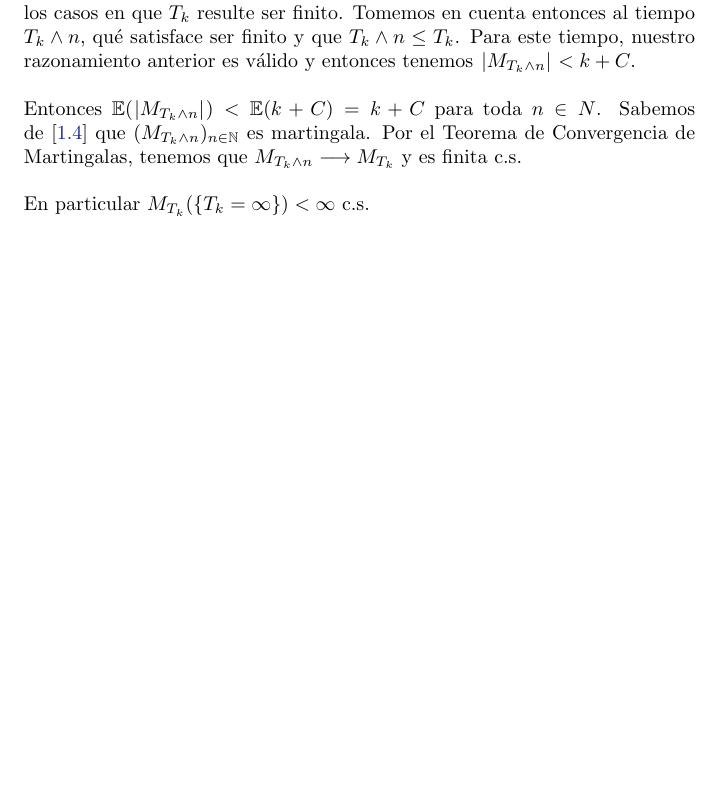
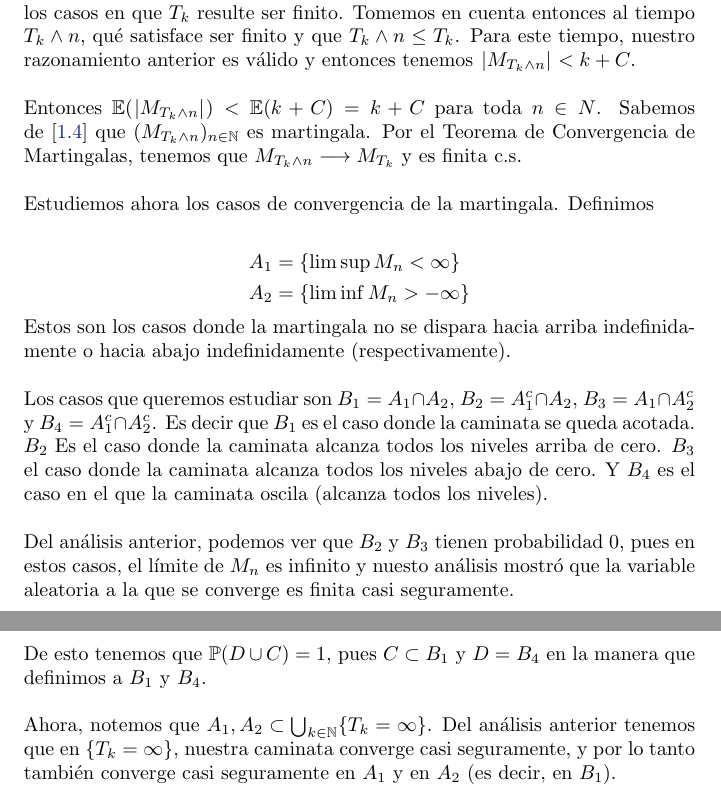
Before and after one commit to bloodyvesp/stocasticprocesses, a LaTeX problem sheet (tareas.tex, which reads tarea3/problema3_2/problema3_2.tex): part of page 77 of 94 before the commit and two parts of pages 77 and 78 of 95 after it, the two joined at a grey line, cut so that both start at the same text, the shorter picture padded with empty space. Compiled offline with pdfLaTeX.

Commit message:
Completando primera parte de 3.2

```diff
--- a/tarea3/problema3_2/problema3_2.tex
+++ b/tarea3/problema3_2/problema3_2.tex
@@ -57,4 +57,26 @@ Entonces $\E(\abs{M_{T_k \wedge n}}) < \E(k + C) = k + C$ para toda $n \in N$. S
 $(M_{T_k \wedge n})_{n \in \N}$ es martingala. Por el Teorema de Convergencia de Martingalas, tenemos que
 $M_{T_k \wedge n} \longrightarrow M_{T_k}$ y es finita c.s.\par\null
 
-En particular $M_{T_k}(\{ T_k = \infty \}) < \infty$ c.s.\par\null
+Estudiemos ahora los casos de convergencia de la martingala. Definimos
+
+\begin{align}
+        A_1     &=  \{ \limsup M_n < \infty     \}    \\
+        A_2     &=  \{ \liminf M_n > -\infty    \}
+\end{align}
+
+Estos son los casos donde la martingala no se dispara hacia arriba indefinidamente o hacia abajo indefinidamente
+(respectivamente).\par\null
+
+Los casos que queremos estudiar son $B_1 = A_1 \cap A_2$, $B_2 = A_1^c \cap A_2$, $B_3 = A_1 \cap A_2^c$ y
+$B_4 = A_1^c \cap A_2^c$. Es decir que $B_1$ es el caso donde la caminata se queda acotada. $B_2$ Es el caso
+donde la caminata alcanza todos los niveles arriba de cero. $B_3$ el caso donde la caminata alcanza todos
+los niveles abajo de cero. Y $B_4$ es el caso en el que la caminata oscila (alcanza todos los niveles).\par\null
+
+Del análisis anterior, podemos ver que $B_2$ y $B_3$ tienen probabilidad 0, pues en estos casos, el límite de
+$M_n$ es infinito y nuesto análisis mostró que la variable aleatoria a la que se converge es finita casi seguramente.\par\null
+
+De esto tenemos que $\mw(D \cup C) = 1$, pues $C \subset B_1$ y $D = B_4$ en la manera que definimos a $B_1$ y $B_4$.\par\null
+
+Ahora, notemos que $A_1, A_2 \subset \bigcup_{k \in \N} \{ T_k = \infty \}$. Del análisis anterior tenemos que
+en $\{ T_k = \infty \}$, nuestra caminata converge casi seguramente, y por lo tanto también converge casi seguramente
+en $A_1$ y en $A_2$ (es decir, en $B_1$).\par\null
```
Also changed, not shown: 1 other file.
